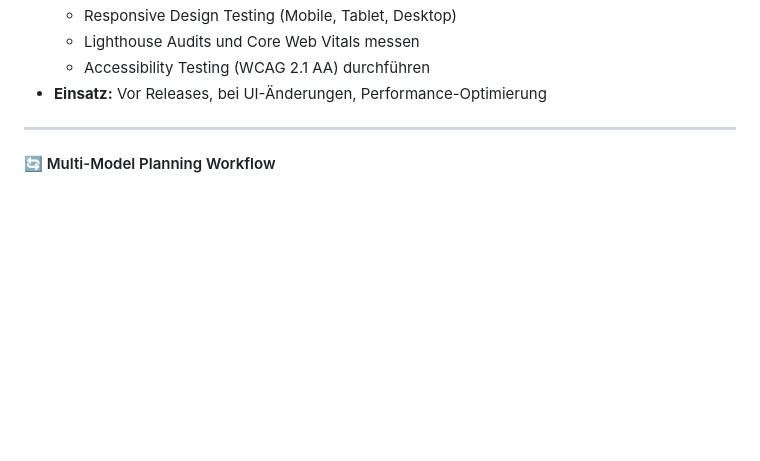
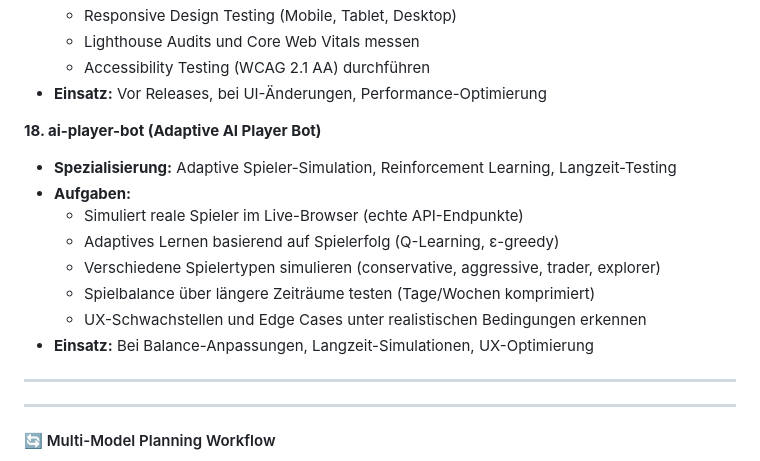
Before and after one commit to AmarokGruner/Wasteland-2026, a Markdown page: AGENT_START.md, the part around the change. Drawn GitHub-style; blank space fills up the shorter version.

```diff
--- a/AGENT_START.md
+++ b/AGENT_START.md
@@ -415,6 +415,19 @@ Das Projekt verwendet ein **Multi-Agenten-System** mit spezialisierten Sub-Agent
   - Accessibility Testing (WCAG 2.1 AA) durchführen
 - **Einsatz:** Vor Releases, bei UI-Änderungen, Performance-Optimierung
 
+
+**18. ai-player-bot (Adaptive AI Player Bot)**
+- **Spezialisierung:** Adaptive Spieler-Simulation, Reinforcement Learning, Langzeit-Testing
+- **Aufgaben:**
+  - Simuliert reale Spieler im Live-Browser (echte API-Endpunkte)
+  - Adaptives Lernen basierend auf Spielerfolg (Q-Learning, ε-greedy)
+  - Verschiedene Spielertypen simulieren (conservative, aggressive, trader, explorer)
+  - Spielbalance über längere Zeiträume testen (Tage/Wochen komprimiert)
+  - UX-Schwachstellen und Edge Cases unter realistischen Bedingungen erkennen
+- **Einsatz:** Bei Balance-Anpassungen, Langzeit-Simulationen, UX-Optimierung
+
+---
+
 ---
 
 
```
Also changed, not shown: docs/sub_agent_ai_player_bot.md (added, +561 -0 lines).
